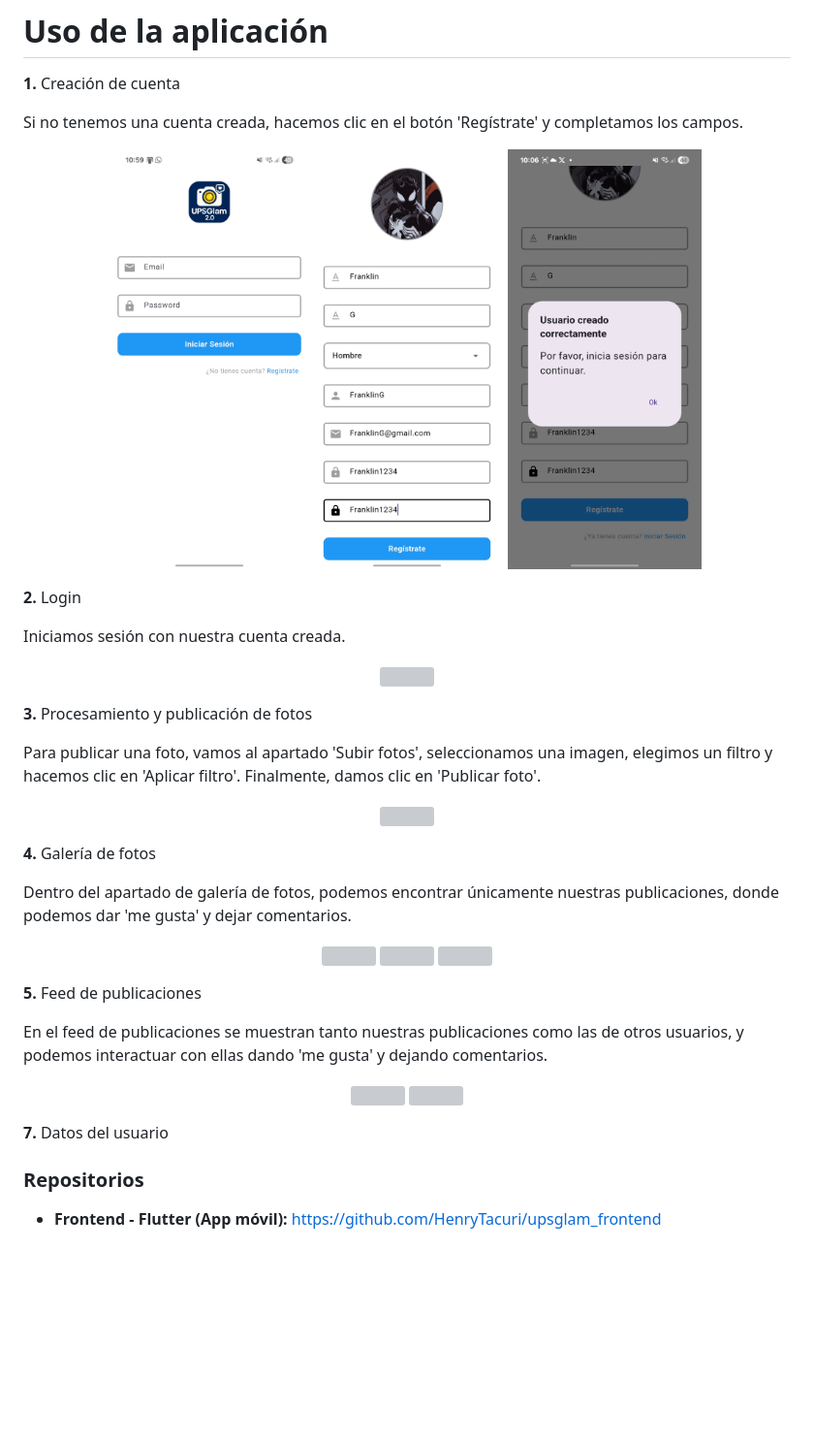
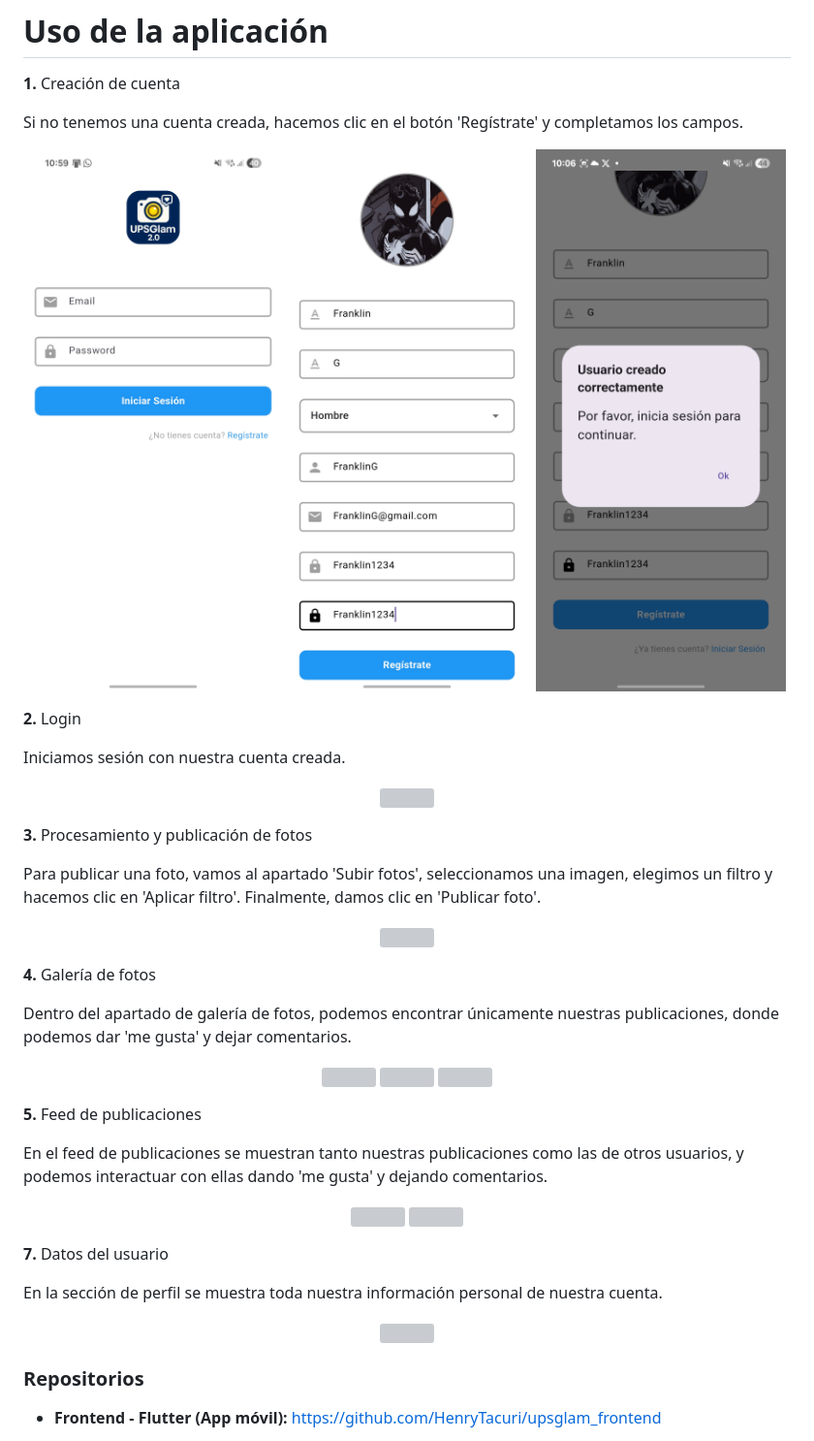
Before and after one commit to HenryTacuri/upsglam_frontend, a Markdown page: README.md, the part around the change printed below. Shown: that part at 97% size. Rendered like a GitHub page; blank space fills up the shorter version; grey boxes are pictures that could not be loaded.

```diff
--- a/README.md
+++ b/README.md
@@ -59,9 +59,9 @@ Todos los Dockerfiles con los cuales se construyeron las imagenes de docker (aho
 Si no tenemos una cuenta creada, hacemos clic en el botón 'Regístrate' y completamos los campos.
 
 <p align="center">
-  <img src="imagenes_uso_app/Inicio.jpg" width="200"/>
-  <img src="imagenes_uso_app/creacionCuenta.jpg" width="200"/>
-  <img src="imagenes_uso_app/usuarioCreado.jpg" width="200"/>
+  <img src="imagenes_uso_app/Inicio.jpg" width="300"/>
+  <img src="imagenes_uso_app/creacionCuenta.jpg" width="300"/>
+  <img src="imagenes_uso_app/usuarioCreado.jpg" width="300"/>
 </p>
 
 **2.** Login
@@ -100,6 +100,12 @@ En el feed de publicaciones se muestran tanto nuestras publicaciones como las de
 </p>
 
 **7.** Datos del usuario
+
+En la sección de perfil se muestra toda nuestra información personal de nuestra cuenta.
+
+<p align="center">
+  <img src="imagenes_uso_app\perfil.jpg" width="300"/>
+</p>
 
 ### **Repositorios**
 
```
Also changed, not shown: other parts of README.md (+7 -7 lines), imagenes_uso_app/perfil.jpg (added).
